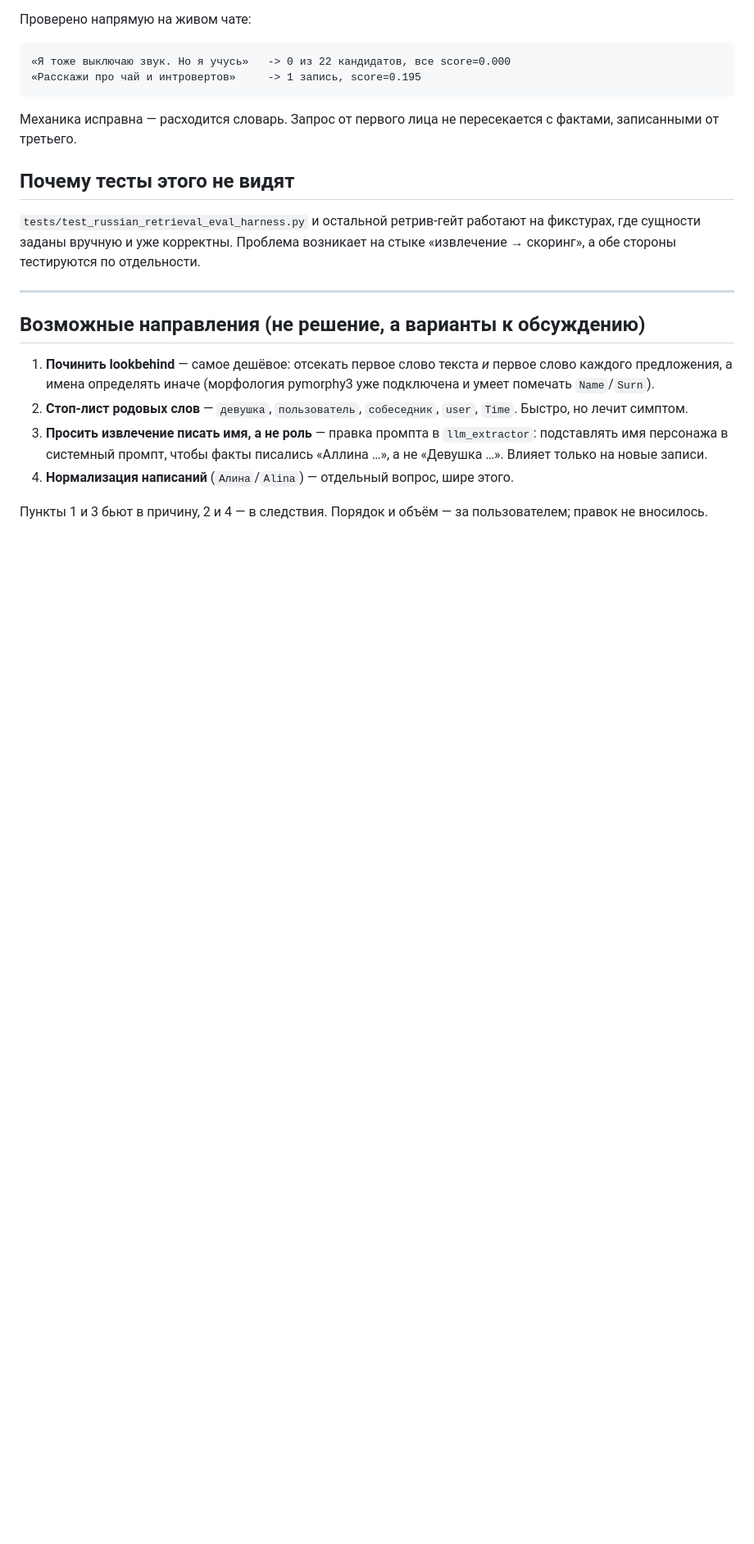
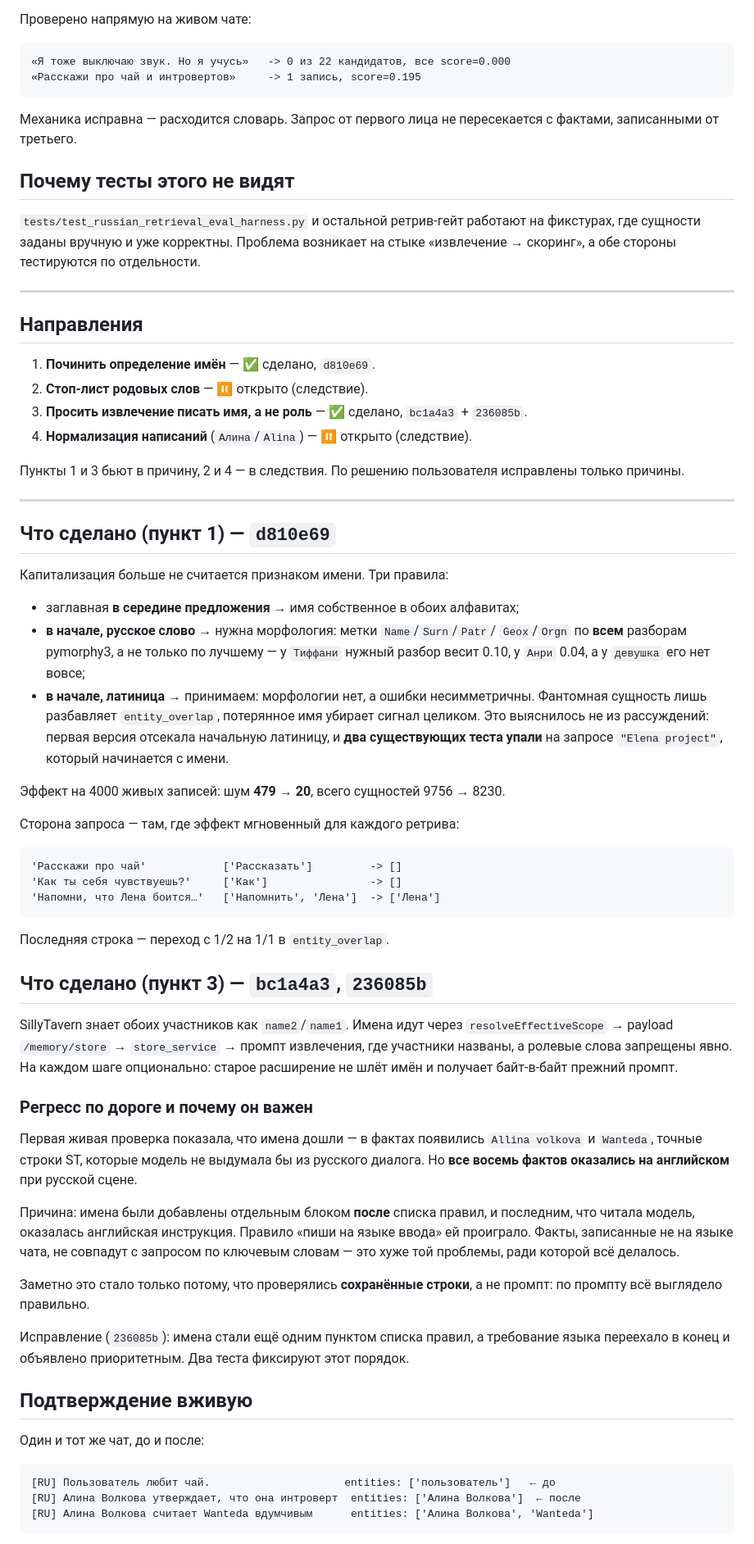
Before and after one commit to qrewq5003-oss/memoryst, a Markdown page: docs/finding_entity_extraction_2026-08-02.md, the part around one of its changes. Shown at 82% size. Rendered like a GitHub page; blank space fills up the shorter version.

Commit message:
docs: close out the entity extraction finding
Items 1 and 3 - the causes - are fixed and verified against the live
system. Items 2 and 4, the symptom-level ones, stay open by the user's
decision.

Records what the live verification actually produced, including the
regression it caught: the first attempt at item 3 delivered the names and
flipped every fact of a Russian scene into English, because the names had
been appended after the Rules list and the model followed the English
instruction it read last. Facts in the wrong language cannot match a
Russian query, so that was worse than the role words being fixed - and it
was visible only in the stored rows, never in the prompt.

Also records why sentence-initial Latin is accepted rather than dropped:
two existing tests failed on a query that leads with a name, which is
what settled it.

Co-Authored-By: Claude Opus 5 (1M context) <noreply@anthropic.com>

````diff
--- a/docs/finding_entity_extraction_2026-08-02.md
+++ b/docs/finding_entity_extraction_2026-08-02.md
@@ -112,17 +112,75 @@ Valeria 237 | пользователь 231 | Avril 197 | Анри 195 | Тифф
 
 ---
 
-## Возможные направления (не решение, а варианты к обсуждению)
+## Направления
 
-1. **Починить lookbehind** — самое дешёвое: отсекать первое слово текста
-   *и* первое слово каждого предложения, а имена определять иначе (морфология
-   pymorphy3 уже подключена и умеет помечать `Name`/`Surn`).
-2. **Стоп-лист родовых слов** — `девушка`, `пользователь`, `собеседник`, `user`,
-   `Time`. Быстро, но лечит симптом.
-3. **Просить извлечение писать имя, а не роль** — правка промпта в
-   `llm_extractor`: подставлять имя персонажа в системный промпт, чтобы факты
-   писались «Аллина …», а не «Девушка …». Влияет только на новые записи.
-4. **Нормализация написаний** (`Алина`/`Alina`) — отдельный вопрос, шире этого.
+1. **Починить определение имён** — ✅ сделано, `d810e69`.
+2. **Стоп-лист родовых слов** — ⏸ открыто (следствие).
+3. **Просить извлечение писать имя, а не роль** — ✅ сделано, `bc1a4a3` + `236085b`.
+4. **Нормализация написаний** (`Алина`/`Alina`) — ⏸ открыто (следствие).
 
-Пункты 1 и 3 бьют в причину, 2 и 4 — в следствия. Порядок и объём — за
-пользователем; правок не вносилось.
+Пункты 1 и 3 бьют в причину, 2 и 4 — в следствия. По решению пользователя
+исправлены только причины.
+
+---
+
+## Что сделано (пункт 1) — `d810e69`
+
+Капитализация больше не считается признаком имени. Три правила:
+
+- заглавная **в середине предложения** → имя собственное в обоих алфавитах;
+- **в начале, русское слово** → нужна морфология: метки `Name`/`Surn`/`Patr`/
+  `Geox`/`Orgn` по **всем** разборам pymorphy3, а не только по лучшему — у
+  `Тиффани` нужный разбор весит 0.10, у `Анри` 0.04, а у `девушка` его нет вовсе;
+- **в начале, латиница** → принимаем: морфологии нет, а ошибки несимметричны.
+  Фантомная сущность лишь разбавляет `entity_overlap`, потерянное имя убирает
+  сигнал целиком. Это выяснилось не из рассуждений: первая версия отсекала
+  начальную латиницу, и **два существующих теста упали** на запросе
+  `"Elena project"`, который начинается с имени.
+
+Эффект на 4000 живых записей: шум **479 → 20**, всего сущностей 9756 → 8230.
+
+Сторона запроса — там, где эффект мгновенный для каждого ретрива:
+
+```
+'Расскажи про чай'            ['Рассказать']         -> []
+'Как ты себя чувствуешь?'     ['Как']                -> []
+'Напомни, что Лена боится…'   ['Напомнить', 'Лена']  -> ['Лена']
+```
+
+Последняя строка — переход с 1/2 на 1/1 в `entity_overlap`.
+
+## Что сделано (пункт 3) — `bc1a4a3`, `236085b`
+
+SillyTavern знает обоих участников как `name2`/`name1`. Имена идут через
+`resolveEffectiveScope` → payload `/memory/store` → `store_service` → промпт
+извлечения, где участники названы, а ролевые слова запрещены явно. На каждом шаге
+опционально: старое расширение не шлёт имён и получает байт-в-байт прежний промпт.
+
+### Регресс по дороге и почему он важен
+
+Первая живая проверка показала, что имена дошли — в фактах появились
+`Allina volkova` и `Wanteda`, точные строки ST, которые модель не выдумала бы из
+русского диалога. Но **все восемь фактов оказались на английском** при русской сцене.
+
+Причина: имена были добавлены отдельным блоком **после** списка правил, и
+последним, что читала модель, оказалась английская инструкция. Правило «пиши на
+языке ввода» ей проиграло. Факты, записанные не на языке чата, не совпадут с
+запросом по ключевым словам — это хуже той проблемы, ради которой всё делалось.
+
+Заметно это стало только потому, что проверялись **сохранённые строки**, а не
+промпт: по промпту всё выглядело правильно.
+
+Исправление (`236085b`): имена стали ещё одним пунктом списка правил, а требование
+языка переехало в конец и объявлено приоритетным. Два теста фиксируют этот порядок.
+
+## Подтверждение вживую
+
+Один и тот же чат, до и после:
+
+```
+[RU] Пользователь любит чай.                     entities: ['пользователь']   ← до
+[RU] Алина Волкова утверждает, что она интроверт  entities: ['Алина Волкова']  ← после
+[RU] Алина Волкова считает Wanteda вдумчивым      entities: ['Алина Волкова', 'Wanteda']
+```
+
````
Also changed, not shown: other parts of docs/finding_entity_extraction_2026-08-02.md (+22 -2 lines).
